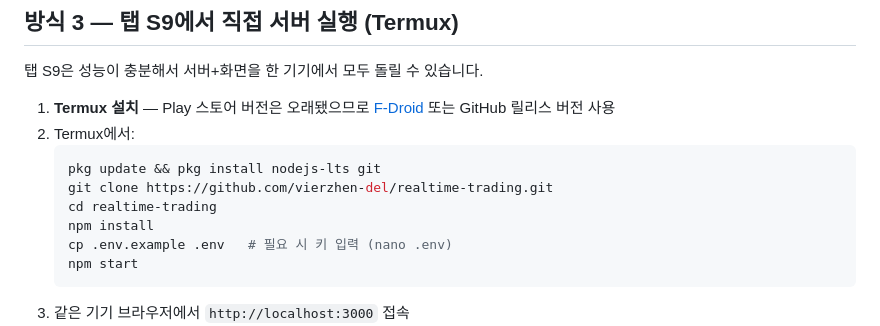
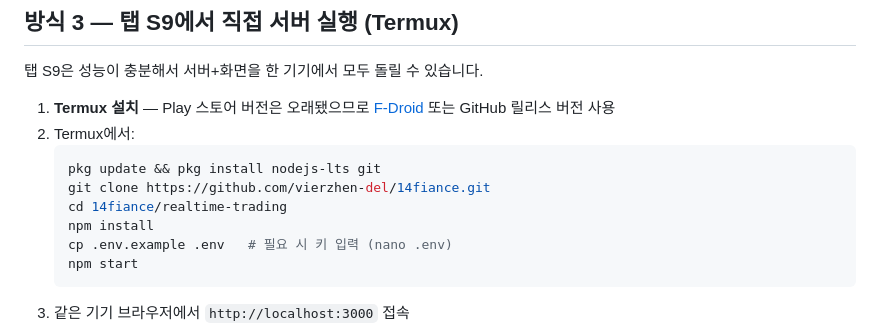
Before and after one commit to vierzhen-del/14fiance, a Markdown page: realtime-trading/docs/mobile-guide.md, the part around the change. Drawn GitHub-style.

````diff
--- a/realtime-trading/docs/mobile-guide.md
+++ b/realtime-trading/docs/mobile-guide.md
@@ -35,8 +35,8 @@
 2. Termux에서:
    ```bash
    pkg update && pkg install nodejs-lts git
-   git clone https://github.com/vierzhen-del/realtime-trading.git
-   cd realtime-trading
+   git clone https://github.com/vierzhen-del/14fiance.git
+   cd 14fiance/realtime-trading
    npm install
    cp .env.example .env   # 필요 시 키 입력 (nano .env)
    npm start
````
Also changed, not shown: CLAUDE.md (+10 -0 lines), realtime-trading/README.md (+12 -0 lines).
